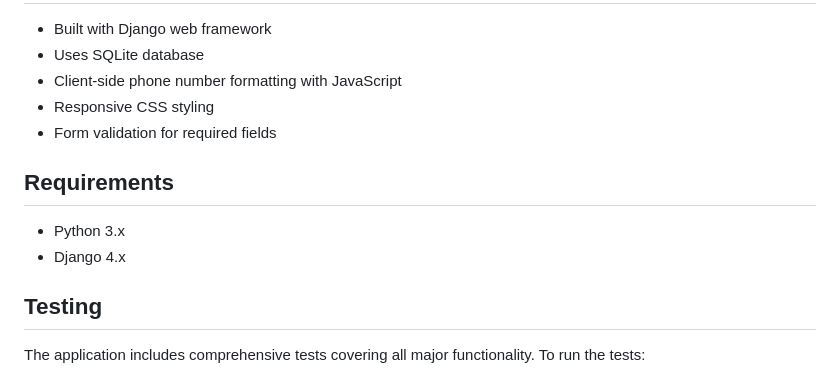
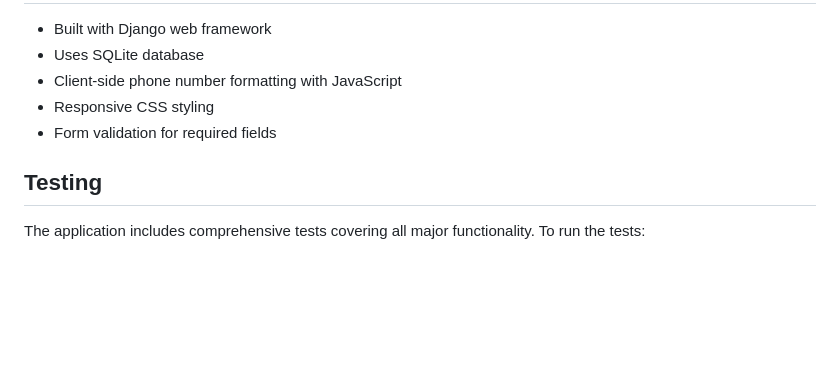
Before and after one commit to katherineChen0/TeamManager, a Markdown page: README.md, the part around the change. Drawn GitHub-style; blank space fills up the shorter version.

```diff
--- a/README.md
+++ b/README.md
@@ -77,11 +77,6 @@ python manage.py runserver
 - Responsive CSS styling
 - Form validation for required fields
 
-## Requirements
-
-- Python 3.x
-- Django 4.x
-
 ## Testing
 
 The application includes comprehensive tests covering all major functionality. To run the tests:
```
